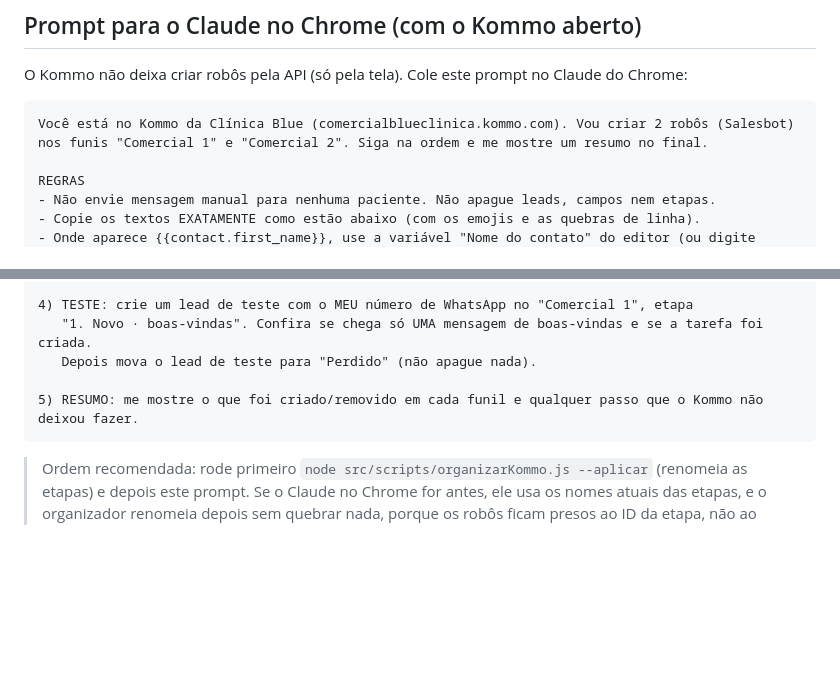
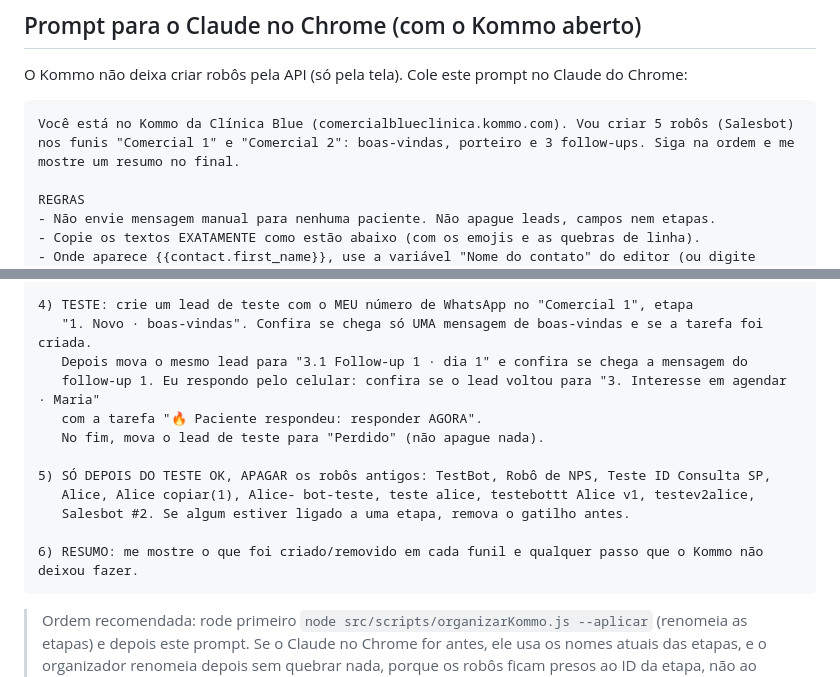
Before and after one commit to leletns/kommoimplement, a Markdown page: docs/bots.md, 2 parts joined by grey strips. GitHub-like rendering; blank space fills up the shorter version.

Commit message:
Prompt dos robôs: 5 robôs, teste da régua e limpeza dos antigos
Co-Authored-By: Claude Opus 5.5 <noreply@anthropic.com>
Claude-Session: https://claude.ai/code/session_01C4N4rCThVj6q8UqApvFnn3

````diff
--- a/docs/bots.md
+++ b/docs/bots.md
@@ -96,8 +96,8 @@ em "Qualificado" (ela infla os agendamentos).
 O Kommo não deixa criar robôs pela API (só pela tela). Cole este prompt no Claude do Chrome:
 
 ```
-Você está no Kommo da Clínica Blue (comercialblueclinica.kommo.com). Vou criar 2 robôs (Salesbot)
-nos funis "Comercial 1" e "Comercial 2". Siga na ordem e me mostre um resumo no final.
+Você está no Kommo da Clínica Blue (comercialblueclinica.kommo.com). Vou criar 5 robôs (Salesbot)
+nos funis "Comercial 1" e "Comercial 2": boas-vindas, porteiro e 3 follow-ups. Siga na ordem e me mostre um resumo no final.
 
 REGRAS
 - Não envie mensagem manual para nenhuma paciente. Não apague leads, campos nem etapas.
@@ -166,9 +166,16 @@ REGRAS
 
 4) TESTE: crie um lead de teste com o MEU número de WhatsApp no "Comercial 1", etapa
    "1. Novo · boas-vindas". Confira se chega só UMA mensagem de boas-vindas e se a tarefa foi criada.
-   Depois mova o lead de teste para "Perdido" (não apague nada).
+   Depois mova o mesmo lead para "3.1 Follow-up 1 · dia 1" e confira se chega a mensagem do
+   follow-up 1. Eu respondo pelo celular: confira se o lead voltou para "3. Interesse em agendar · Maria"
+   com a tarefa "🔥 Paciente respondeu: responder AGORA".
+   No fim, mova o lead de teste para "Perdido" (não apague nada).
 
-5) RESUMO: me mostre o que foi criado/removido em cada funil e qualquer passo que o Kommo não deixou fazer.
+5) SÓ DEPOIS DO TESTE OK, APAGAR os robôs antigos: TestBot, Robô de NPS, Teste ID Consulta SP,
+   Alice, Alice copiar(1), Alice- bot-teste, teste alice, testebottt Alice v1, testev2alice,
+   Salesbot #2. Se algum estiver ligado a uma etapa, remova o gatilho antes.
+
+6) RESUMO: me mostre o que foi criado/removido em cada funil e qualquer passo que o Kommo não deixou fazer.
 ```
 
 > Ordem recomendada: rode primeiro `node src/scripts/organizarKommo.js --aplicar` (renomeia as
````
